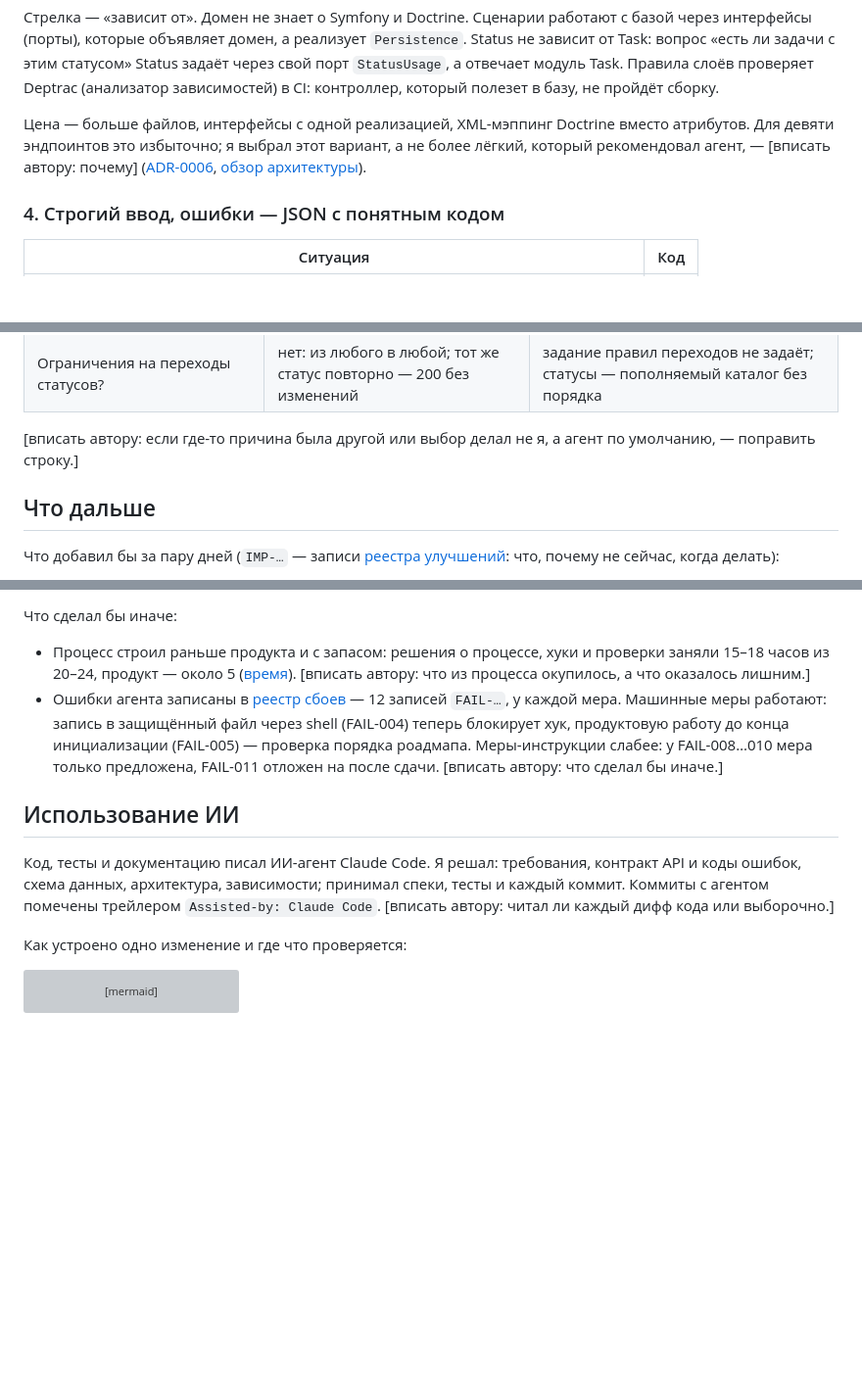
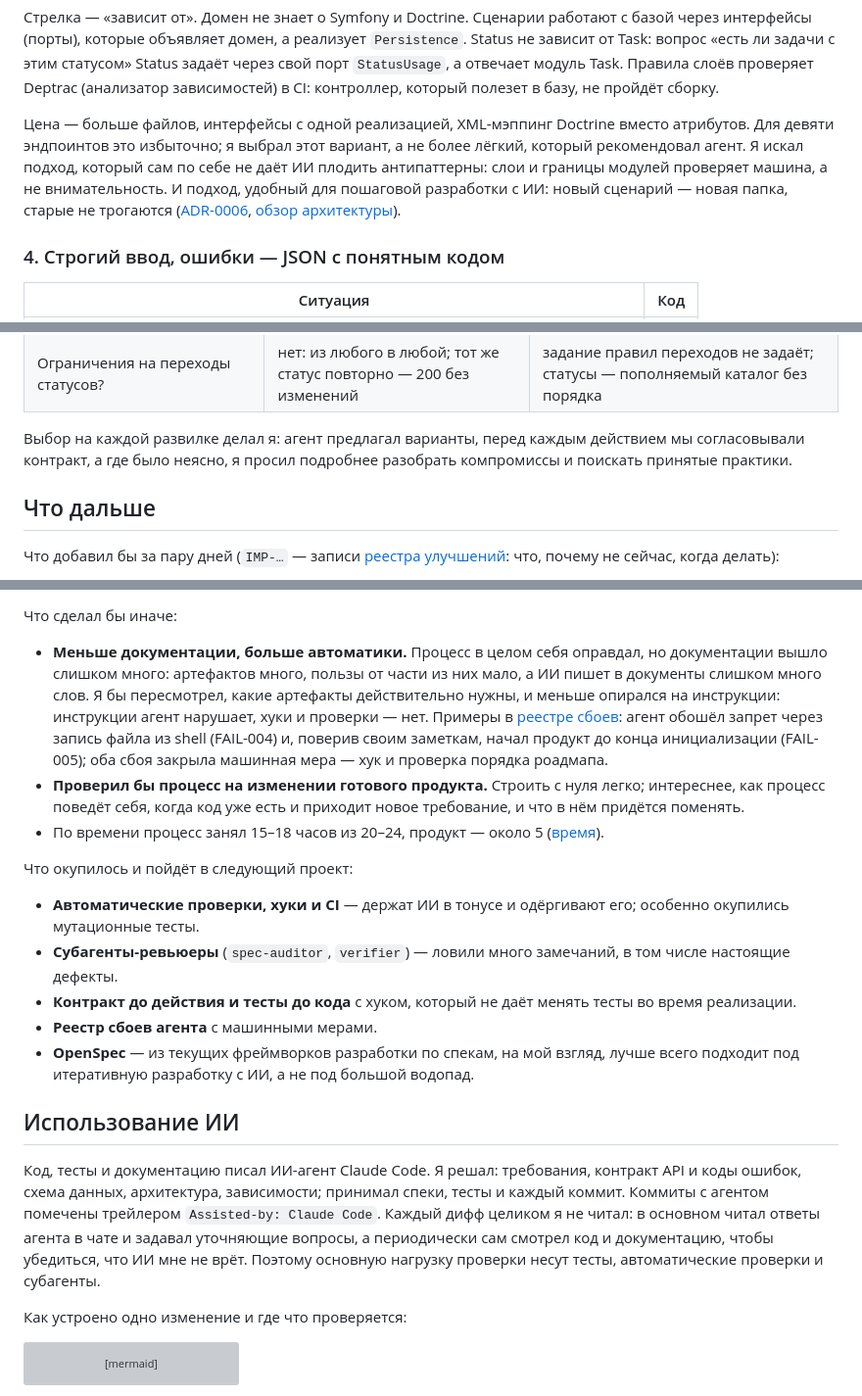
Before and after one commit to rikire/task-manager-api, a Markdown page: README.md, 3 parts joined by grey strips. Shown at 98% size. Rendered like a GitHub page; blank space fills up the shorter version; grey boxes are pictures that could not be loaded.

Commit message:
docs: README — ответы автора вместо заглушек
Почему такая структура, почему new у новой задачи, кто выбирал на
развилках, как проверялся код агента, что окупилось и что сделал бы иначе —
по ответам владельца 2026-10-08. Таблица «машина или правило» приведена в
соответствие: дифф целиком владелец не читал.

Assisted-by: Claude Code

```diff
--- a/README.md
+++ b/README.md
@@ -172,8 +172,10 @@ flowchart LR
 проверяет Deptrac (анализатор зависимостей) в CI: контроллер, который полезет в базу, не пройдёт сборку.
 
 Цена — больше файлов, интерфейсы с одной реализацией, XML-мэппинг Doctrine вместо атрибутов. Для девяти
-эндпоинтов это избыточно; я выбрал этот вариант, а не более лёгкий, который рекомендовал агент, —
-[вписать автору: почему] ([ADR-0006](docs/adr/ADR-0006-module-structure.md),
+эндпоинтов это избыточно; я выбрал этот вариант, а не более лёгкий, который рекомендовал агент. Я искал
+подход, который сам по себе не даёт ИИ плодить антипаттерны: слои и границы модулей проверяет машина, а
+не внимательность. И подход, удобный для пошаговой разработки с ИИ: новый сценарий — новая папка, старые
+не трогаются ([ADR-0006](docs/adr/ADR-0006-module-structure.md),
 [обзор архитектуры](docs/architecture/README.md)).
 
 ### 4. Строгий ввод, ошибки — JSON с понятным кодом
@@ -239,8 +241,8 @@ migrations/                        две миграции: статусы с н
 | Лишнее поле в теле? Неизвестный query-параметр? | поле — 422; параметр игнорируется | поле клиент прислал сам, параметры добавляют прокси и браузеры |
 | Ограничения на переходы статусов? | нет: из любого в любой; тот же статус повторно — 200 без изменений | задание правил переходов не задаёт; статусы — пополняемый каталог без порядка |
 
-[вписать автору: если где-то причина была другой или выбор делал не я, а агент по умолчанию, — поправить
-строку.]
+Выбор на каждой развилке делал я: агент предлагал варианты, перед каждым действием мы согласовывали
+контракт, а где было неясно, я просил подробнее разобрать компромиссы и поискать принятые практики.
 
 ## Что дальше
 
@@ -257,20 +259,34 @@ migrations/                        две миграции: статусы с н
 
 Что сделал бы иначе:
 
-- Процесс строил раньше продукта и с запасом: решения о процессе, хуки и проверки заняли 15–18 часов из
-  20–24, продукт — около 5 ([время](#сколько-времени-ушло)). [вписать автору: что из процесса окупилось, а
-  что оказалось лишним.]
-- Ошибки агента записаны в [реестр сбоев](docs/registers/failures.md) — 12 записей `FAIL-…`, у каждой
-  мера. Машинные меры работают: запись в защищённый файл через shell (FAIL-004) теперь блокирует хук,
-  продуктовую работу до конца инициализации (FAIL-005) — проверка порядка роадмапа. Меры-инструкции слабее:
-  у FAIL-008…010 мера только предложена, FAIL-011 отложен на после сдачи. [вписать автору: что сделал бы
-  иначе.]
+- **Меньше документации, больше автоматики.** Процесс в целом себя оправдал, но документации вышло
+  слишком много: артефактов много, пользы от части из них мало, а ИИ пишет в документы слишком много слов.
+  Я бы пересмотрел, какие артефакты действительно нужны, и меньше опирался на инструкции: инструкции агент
+  нарушает, хуки и проверки — нет. Примеры в [реестре сбоев](docs/registers/failures.md): агент обошёл
+  запрет через запись файла из shell (FAIL-004) и, поверив своим заметкам, начал продукт до конца
+  инициализации (FAIL-005); оба сбоя закрыла машинная мера — хук и проверка порядка роадмапа.
+- **Проверил бы процесс на изменении готового продукта.** Строить с нуля легко; интереснее, как процесс
+  поведёт себя, когда код уже есть и приходит новое требование, и что в нём придётся поменять.
+- По времени процесс занял 15–18 часов из 20–24, продукт — около 5 ([время](#сколько-времени-ушло)).
+
+Что окупилось и пойдёт в следующий проект:
+
+- **Автоматические проверки, хуки и CI** — держат ИИ в тонусе и одёргивают его; особенно окупились
+  мутационные тесты.
+- **Субагенты-ревьюеры** (`spec-auditor`, `verifier`) — ловили много замечаний, в том числе настоящие
+  дефекты.
+- **Контракт до действия и тесты до кода** с хуком, который не даёт менять тесты во время реализации.
+- **Реестр сбоев агента** с машинными мерами.
+- **OpenSpec** — из текущих фреймворков разработки по спекам, на мой взгляд, лучше всего подходит под
+  итеративную разработку с ИИ, а не под большой водопад.
 
 ## Использование ИИ
 
 Код, тесты и документацию писал ИИ-агент Claude Code. Я решал: требования, контракт API и коды ошибок,
 схема данных, архитектура, зависимости; принимал спеки, тесты и каждый коммит. Коммиты с агентом помечены
-трейлером `Assisted-by: Claude Code`. [вписать автору: читал ли каждый дифф кода или выборочно.]
+трейлером `Assisted-by: Claude Code`. Каждый дифф целиком я не читал: в основном читал ответы агента в
+чате и задавал уточняющие вопросы, а периодически сам смотрел код и документацию, чтобы убедиться, что ИИ
+мне не врёт. Поэтому основную нагрузку проверки несут тесты, автоматические проверки и субагенты.
 
 Как устроено одно изменение и где что проверяется:
 
```
Also changed, not shown: other parts of README.md (+4 -3 lines), docs/readme-rework.md (+1 -0 lines).
